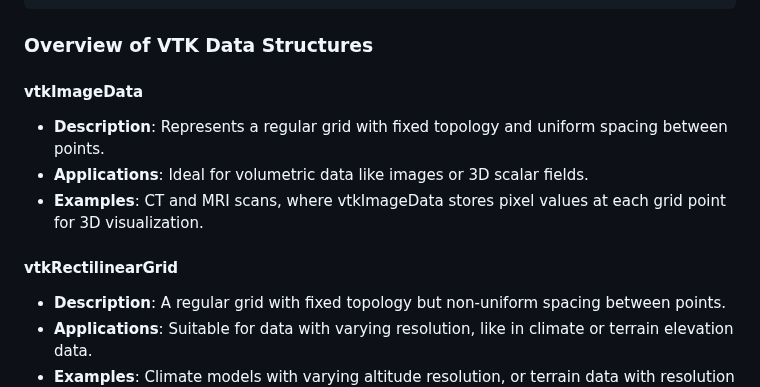
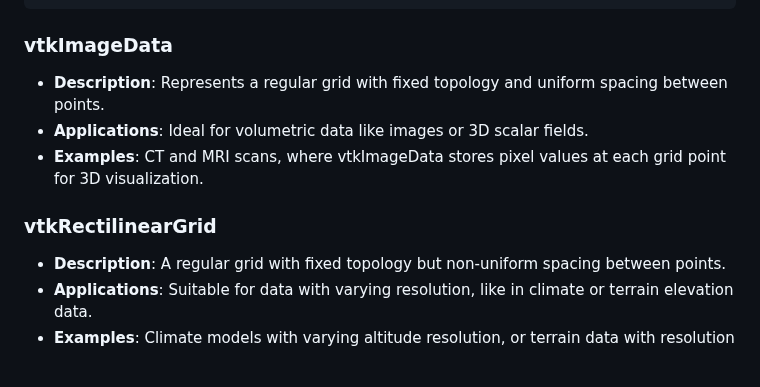
Before and after one commit to djeada/Vtk-Examples, a Markdown page: notes/01_data_types_and_structures.md, the part around one of its changes. Rendered like a GitHub page; blank space fills up the shorter version.

````diff
--- a/notes/01_data_types_and_structures.md
+++ b/notes/01_data_types_and_structures.md
@@ -43,14 +43,12 @@
                |--- vtkNonOverlappingAMR
 ```
 
-### Overview of VTK Data Structures
-
-#### vtkImageData
+### vtkImageData
 - **Description**: Represents a regular grid with fixed topology and uniform spacing between points.
 - **Applications**: Ideal for volumetric data like images or 3D scalar fields.
 - **Examples**: CT and MRI scans, where vtkImageData stores pixel values at each grid point for 3D visualization.
 
-#### vtkRectilinearGrid
+### vtkRectilinearGrid
 - **Description**: A regular grid with fixed topology but non-uniform spacing between points.
 - **Applications**: Suitable for data with varying resolution, like in climate or terrain elevation data.
 - **Examples**: Climate models with varying altitude resolution, or terrain data with resolution changing with slope.
````
Also changed, not shown: other parts of notes/01_data_types_and_structures.md (+4 -4 lines).
